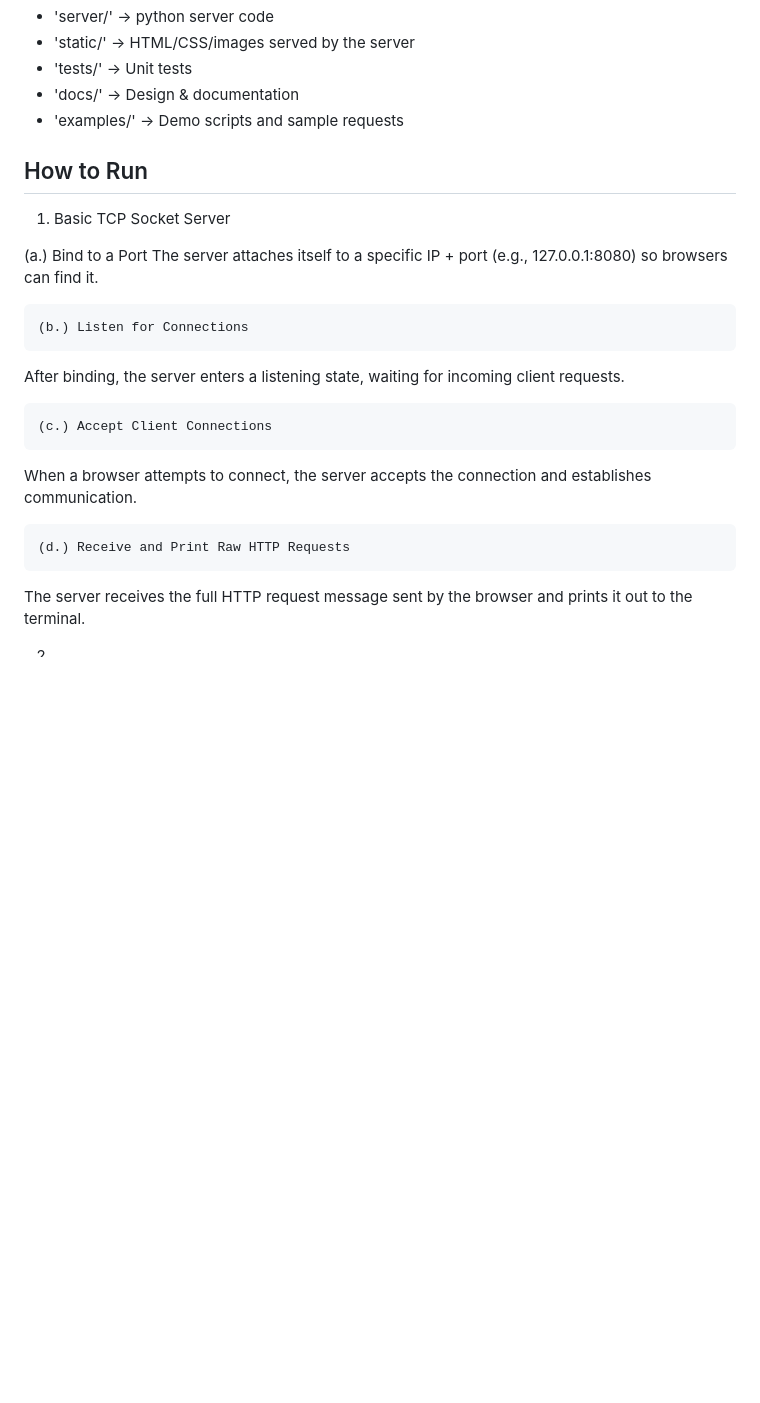
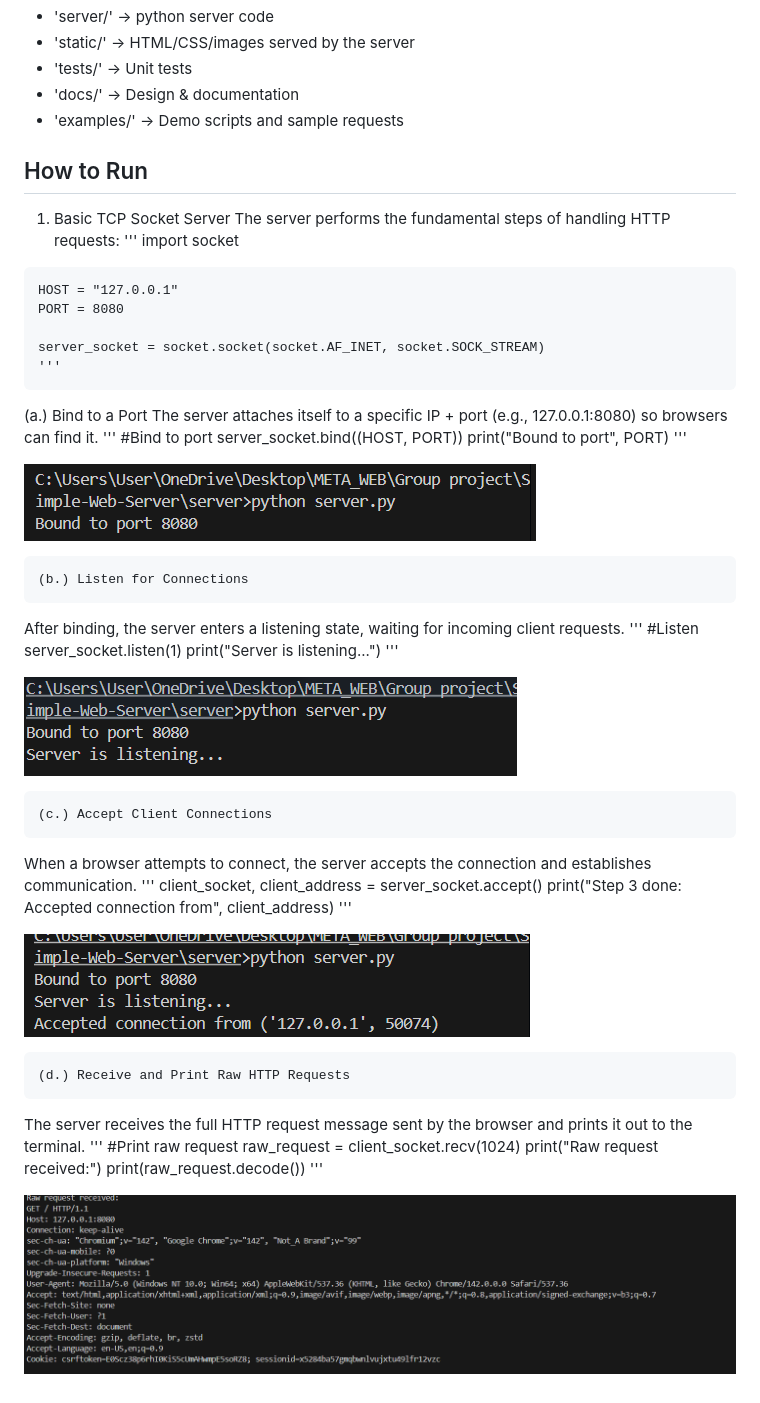
Before and after one commit to BrozTech-84/Simple-Web-Server, a Markdown page: README.md, the part around the change. GitHub-like rendering; pictures changed too: image-1.png (added), image-2.png (added), image-3.png (added); blank space fills up the shorter version.

```diff
--- a/README.md
+++ b/README.md
@@ -12,18 +12,55 @@ The goal is to understand how HTTP works under the hood.
 
  ## How to Run
   1. Basic TCP Socket Server
+    The server performs the fundamental steps of handling HTTP requests:
+    '''
+        import socket
+
+    HOST = "127.0.0.1"
+    PORT = 8080
+
+    server_socket = socket.socket(socket.AF_INET, socket.SOCK_STREAM)
+    '''
 
    (a.) Bind to a Port
 The server attaches itself to a specific IP + port (e.g., 127.0.0.1:8080) so browsers can find it.
+    '''
+        #Bind to port
+    server_socket.bind((HOST, PORT))
+    print("Bound to port", PORT)
+    '''
+
+ ![alt text](image.png)
+
 
     (b.) Listen for Connections
 After binding, the server enters a listening state, waiting for incoming client requests.
+    '''
+        #Listen
+    server_socket.listen(1)
+    print("Server is listening...")
+    '''
+
+![alt text](image-1.png)
+
 
     (c.) Accept Client Connections
  When a browser attempts to connect, the server accepts the connection and establishes communication.
+    '''
+    client_socket, client_address = server_socket.accept()
+    print("Step 3 done: Accepted connection from", client_address)
+    '''
+
+![alt text](image-2.png)
+
 
     (d.) Receive and Print Raw HTTP Requests
 The server receives the full HTTP request message sent by the browser and prints it out to the terminal.
+    '''
+        #Print  raw request
+    raw_request = client_socket.recv(1024)
+    print("Raw request received:")
+    print(raw_request.decode())
+    '''
 
-
-  2.
+![alt text](image-3.png)
```
